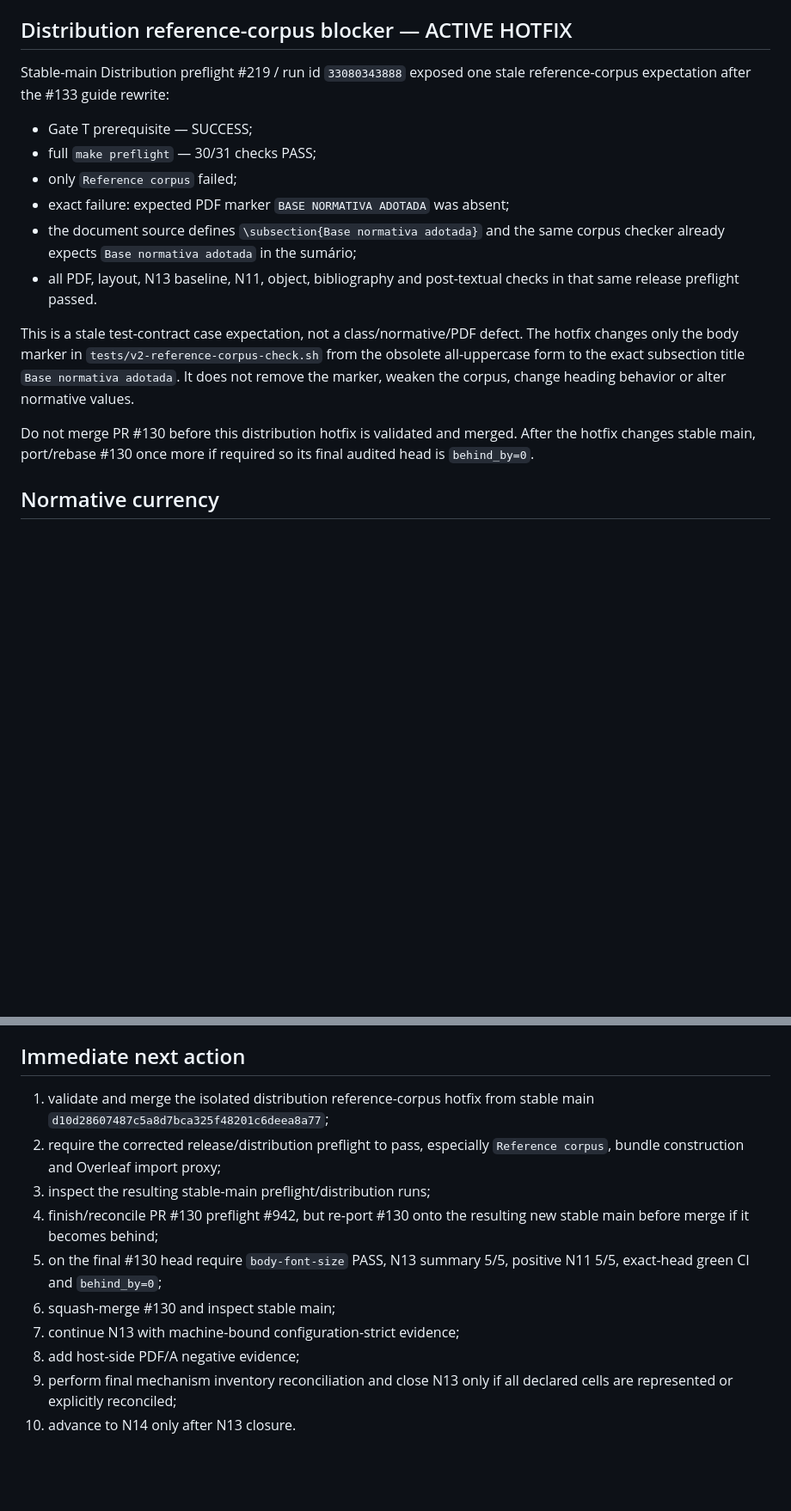
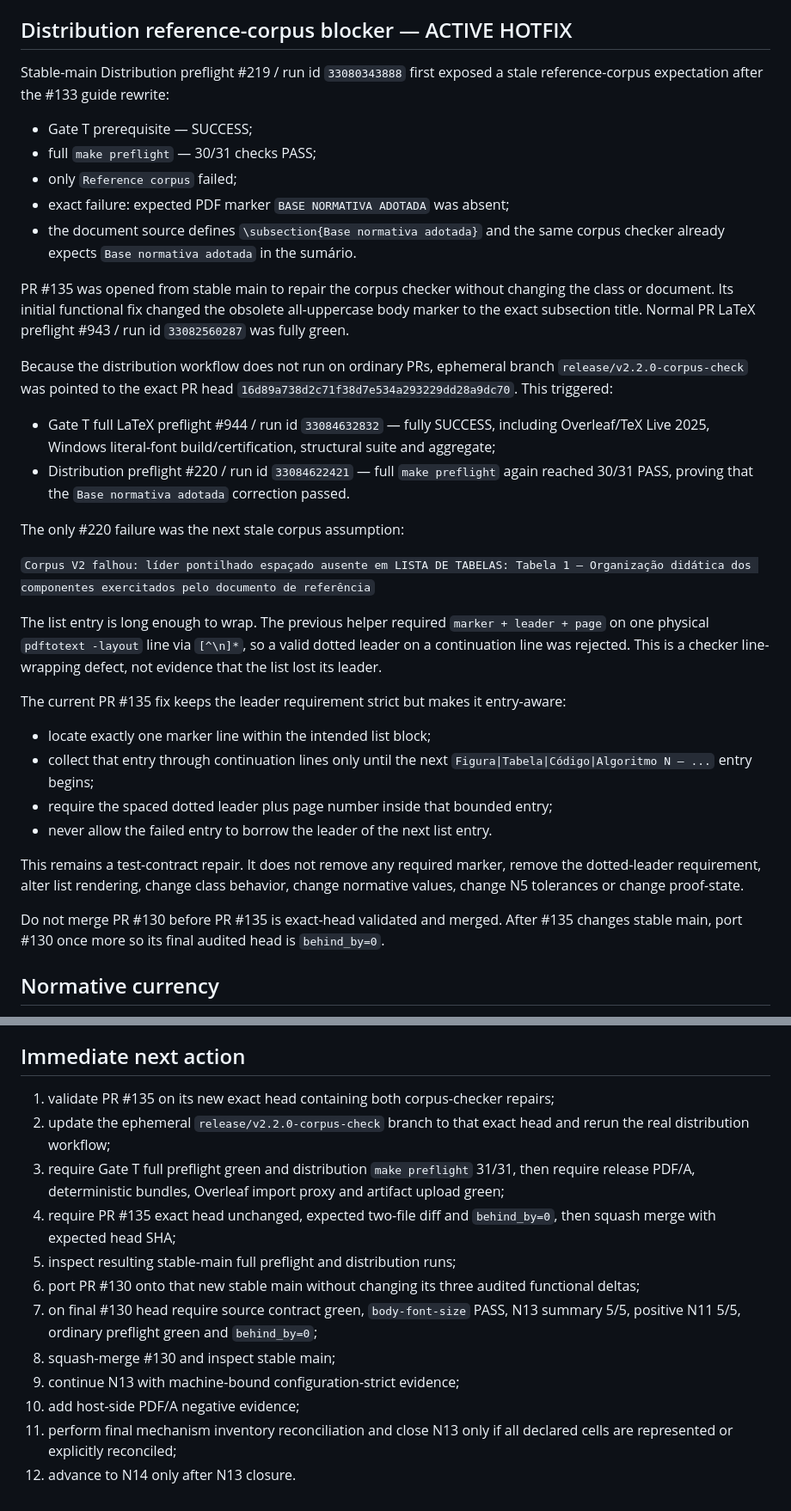
Before and after one commit to tiagosombrra/abntexto-ufc, a Markdown page: docs/HANDOFF-V2.2.0.md, 2 parts joined by grey strips. Shown at 86% size. Drawn GitHub-style; blank space fills up the shorter version.

Commit message:
docs: record release corpus wrapping evidence

```diff
--- a/docs/HANDOFF-V2.2.0.md
+++ b/docs/HANDOFF-V2.2.0.md
@@ -175,18 +184,37 @@ Full stable-main preflight #941 / run id `33080352548` is fully green, including
 
 ## Distribution reference-corpus blocker — ACTIVE HOTFIX
 
-Stable-main Distribution preflight #219 / run id `33080343888` exposed one stale reference-corpus expectation after the #133 guide rewrite:
+Stable-main Distribution preflight #219 / run id `33080343888` first exposed a stale reference-corpus expectation after the #133 guide rewrite:
 
 - Gate T prerequisite — SUCCESS;
 - full `make preflight` — 30/31 checks PASS;
 - only `Reference corpus` failed;
 - exact failure: expected PDF marker `BASE NORMATIVA ADOTADA` was absent;
-- the document source defines `\subsection{Base normativa adotada}` and the same corpus checker already expects `Base normativa adotada` in the sumário;
-- all PDF, layout, N13 baseline, N11, object, bibliography and post-textual checks in that same release preflight passed.
+- the document source defines `\subsection{Base normativa adotada}` and the same corpus checker already expects `Base normativa adotada` in the sumário.
 
-This is a stale test-contract case expectation, not a class/normative/PDF defect. The hotfix changes only the body marker in `tests/v2-reference-corpus-check.sh` from the obsolete all-uppercase form to the exact subsection title `Base normativa adotada`. It does not remove the marker, weaken the corpus, change heading behavior or alter normative values.
+PR #135 was opened from stable main to repair the corpus checker without changing the class or document. Its initial functional fix changed the obsolete all-uppercase body marker to the exact subsection title. Normal PR LaTeX preflight #943 / run id `33082560287` was fully green.
 
-Do not merge PR #130 before this distribution hotfix is validated and merged. After the hotfix changes stable main, port/rebase #130 once more if required so its final audited head is `behind_by=0`.
+Because the distribution workflow does not run on ordinary PRs, ephemeral branch `release/v2.2.0-corpus-check` was pointed to the exact PR head `16d89a738d2c71f38d7e534a293229dd28a9dc70`. This triggered:
+
+- Gate T full LaTeX preflight #944 / run id `33084632832` — fully SUCCESS, including Overleaf/TeX Live 2025, Windows literal-font build/certification, structural suite and aggregate;
+- Distribution preflight #220 / run id `33084622421` — full `make preflight` again reached 30/31 PASS, proving that the `Base normativa adotada` correction passed.
+
+The only #220 failure was the next stale corpus assumption:
+
+`Corpus V2 falhou: líder pontilhado espaçado ausente em LISTA DE TABELAS: Tabela 1 — Organização didática dos componentes exercitados pelo documento de referência`
+
+The list entry is long enough to wrap. The previous helper required `marker + leader + page` on one physical `pdftotext -layout` line via `[^\n]*`, so a valid dotted leader on a continuation line was rejected. This is a checker line-wrapping defect, not evidence that the list lost its leader.
+
+The current PR #135 fix keeps the leader requirement strict but makes it entry-aware:
+
+- locate exactly one marker line within the intended list block;
+- collect that entry through continuation lines only until the next `Figura|Tabela|Código|Algoritmo N — ...` entry begins;
+- require the spaced dotted leader plus page number inside that bounded entry;
+- never allow the failed entry to borrow the leader of the next list entry.
+
+This remains a test-contract repair. It does not remove any required marker, remove the dotted-leader requirement, alter list rendering, change class behavior, change normative values, change N5 tolerances or change proof-state.
+
+Do not merge PR #130 before PR #135 is exact-head validated and merged. After #135 changes stable main, port #130 once more so its final audited head is `behind_by=0`.
 
 ## Normative currency
 
@@ -222,13 +250,15 @@ For roadmap PRs:
 
 ## Immediate next action
 
-1. validate and merge the isolated distribution reference-corpus hotfix from stable main `d10d28607487c5a8d7bca325f48201c6deea8a77`;
-2. require the corrected release/distribution preflight to pass, especially `Reference corpus`, bundle construction and Overleaf import proxy;
-3. inspect the resulting stable-main preflight/distribution runs;
-4. finish/reconcile PR #130 preflight #942, but re-port #130 onto the resulting new stable main before merge if it becomes behind;
-5. on the final #130 head require `body-font-size` PASS, N13 summary 5/5, positive N11 5/5, exact-head green CI and `behind_by=0`;
-6. squash-merge #130 and inspect stable main;
-7. continue N13 with machine-bound configuration-strict evidence;
-8. add host-side PDF/A negative evidence;
-9. perform final mechanism inventory reconciliation and close N13 only if all declared cells are represented or explicitly reconciled;
-10. advance to N14 only after N13 closure.
+1. validate PR #135 on its new exact head containing both corpus-checker repairs;
+2. update the ephemeral `release/v2.2.0-corpus-check` branch to that exact head and rerun the real distribution workflow;
+3. require Gate T full preflight green and distribution `make preflight` 31/31, then require release PDF/A, deterministic bundles, Overleaf import proxy and artifact upload green;
+4. require PR #135 exact head unchanged, expected two-file diff and `behind_by=0`, then squash merge with expected head SHA;
+5. inspect resulting stable-main full preflight and distribution runs;
+6. port PR #130 onto that new stable main without changing its three audited functional deltas;
+7. on final #130 head require source contract green, `body-font-size` PASS, N13 summary 5/5, positive N11 5/5, ordinary preflight green and `behind_by=0`;
+8. squash-merge #130 and inspect stable main;
+9. continue N13 with machine-bound configuration-strict evidence;
+10. add host-side PDF/A negative evidence;
+11. perform final mechanism inventory reconciliation and close N13 only if all declared cells are represented or explicitly reconciled;
+12. advance to N14 only after N13 closure.
```
Also changed, not shown: other parts of docs/HANDOFF-V2.2.0.md (+13 -4 lines).
